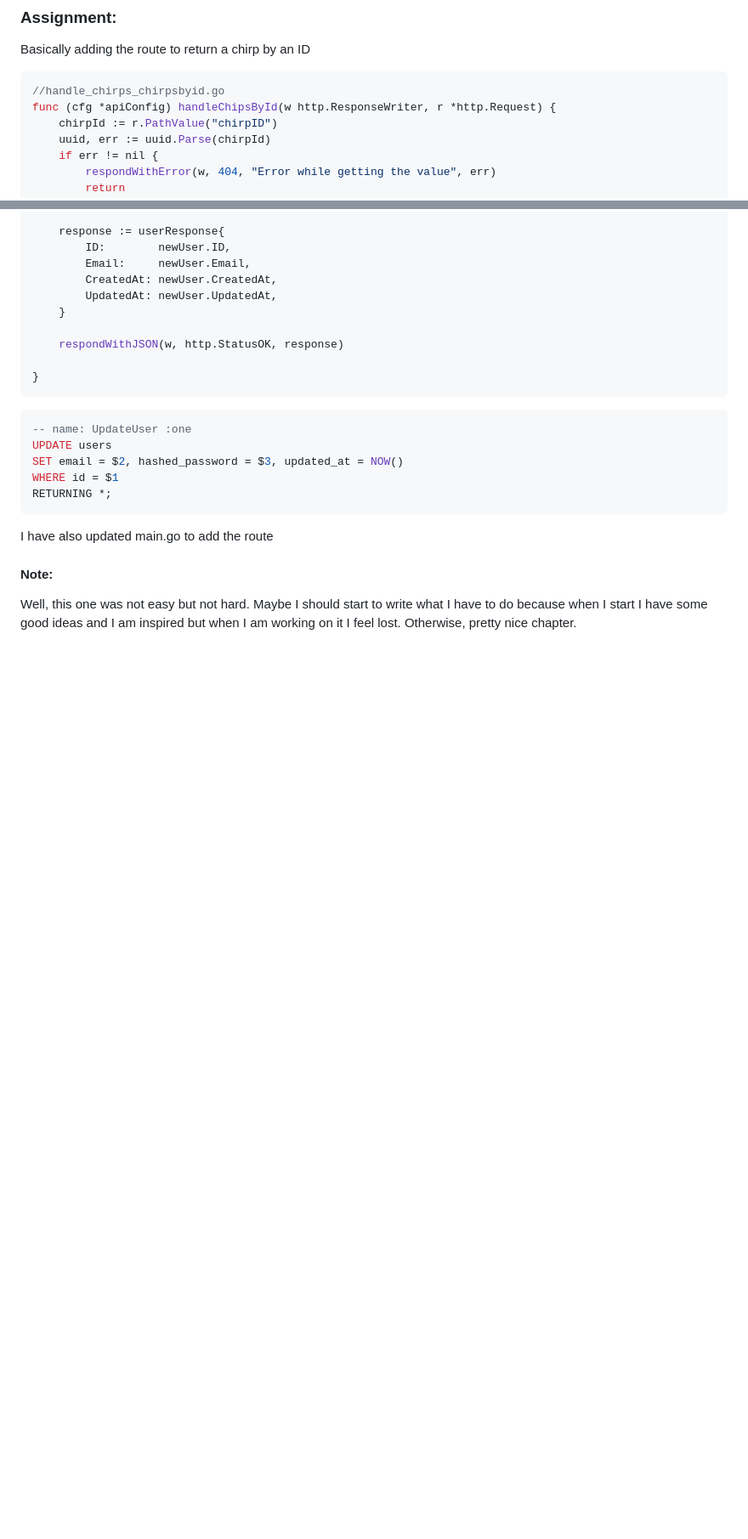
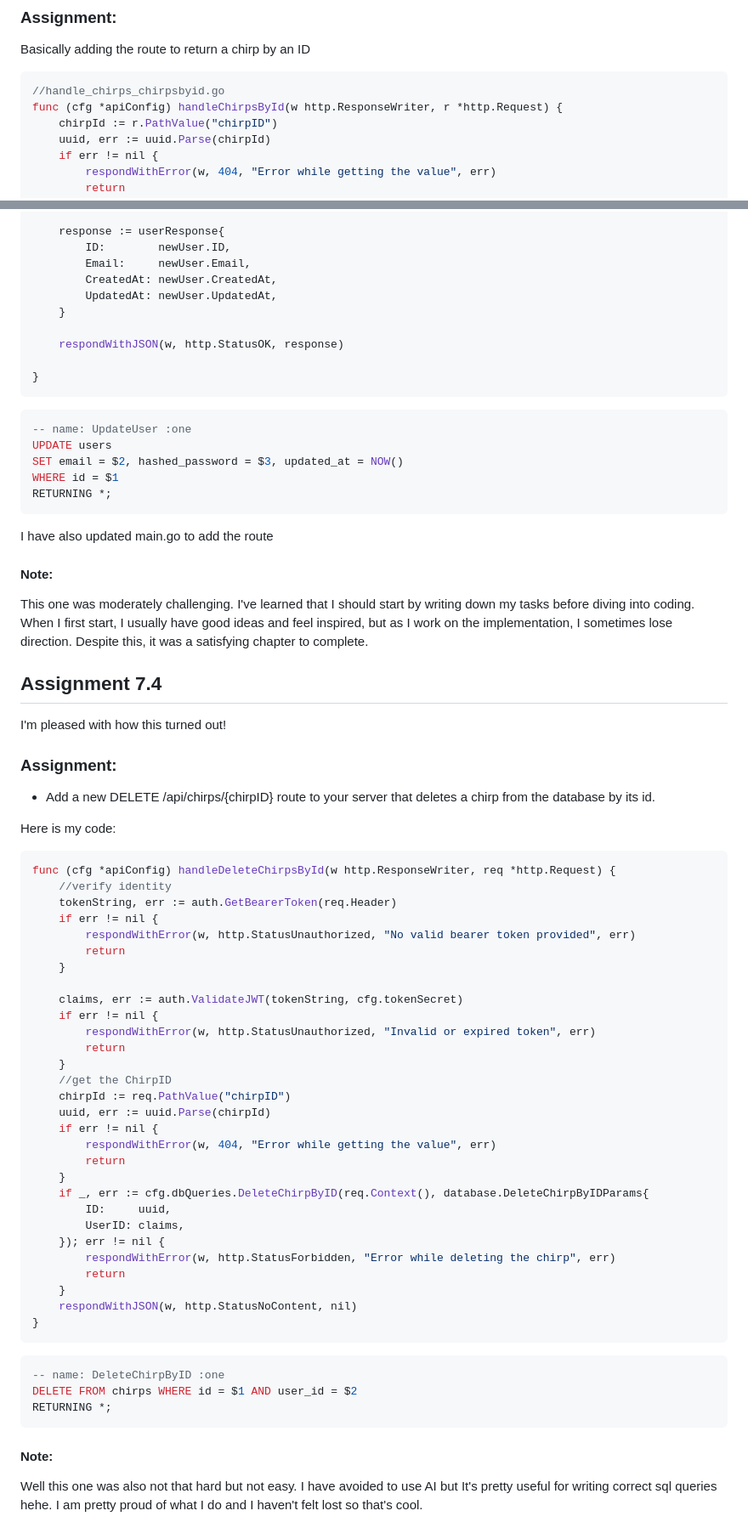
Before and after one commit to toine08/http-server, a Markdown page: README.md, 2 parts joined by grey strips. Shown: that part at 85% size. GitHub-like rendering; blank space fills up the shorter version.

Commit message:
Add DELETE /api/chirps/{chirpID} route for deleting chirps by ID with JWT authentication

````diff
--- a/README.md
+++ b/README.md
@@ -489,7 +489,7 @@ Basically adding the route to return a chirp by an ID
 
 ```go
 //handle_chirps_chirpsbyid.go
-func (cfg *apiConfig) handleChipsById(w http.ResponseWriter, r *http.Request) {
+func (cfg *apiConfig) handleChirpsById(w http.ResponseWriter, r *http.Request) {
 	chirpId := r.PathValue("chirpID")
 	uuid, err := uuid.Parse(chirpId)
 	if err != nil {
@@ -763,4 +763,53 @@ RETURNING *;
 I have also updated main.go to add the route
 
 #### Note:
-Well, this one was not easy but not hard. Maybe I should start to write what I have to do because when I start I have some good ideas and I am inspired but when I am working on it I feel lost. Otherwise, pretty nice chapter.
+This one was moderately challenging. I've learned that I should start by writing down my tasks before diving into coding. When I first start, I usually have good ideas and feel inspired, but as I work on the implementation, I sometimes lose direction. Despite this, it was a satisfying chapter to complete.
+
+## Assignment 7.4
+
+I'm pleased with how this turned out!
+
+### Assignment:
+- Add a new DELETE /api/chirps/{chirpID} route to your server that deletes a chirp from the database by its id.
+
+Here is my code:
+```go
+func (cfg *apiConfig) handleDeleteChirpsById(w http.ResponseWriter, req *http.Request) {
+	//verify identity
+	tokenString, err := auth.GetBearerToken(req.Header)
+	if err != nil {
+		respondWithError(w, http.StatusUnauthorized, "No valid bearer token provided", err)
+		return
+	}
+
+	claims, err := auth.ValidateJWT(tokenString, cfg.tokenSecret)
+	if err != nil {
+		respondWithError(w, http.StatusUnauthorized, "Invalid or expired token", err)
+		return
+	}
+	//get the ChirpID
+	chirpId := req.PathValue("chirpID")
+	uuid, err := uuid.Parse(chirpId)
+	if err != nil {
+		respondWithError(w, 404, "Error while getting the value", err)
+		return
+	}
+	if _, err := cfg.dbQueries.DeleteChirpByID(req.Context(), database.DeleteChirpByIDParams{
+		ID:     uuid,
+		UserID: claims,
+	}); err != nil {
+		respondWithError(w, http.StatusForbidden, "Error while deleting the chirp", err)
+		return
+	}
+	respondWithJSON(w, http.StatusNoContent, nil)
+}
+```
+```sql
+-- name: DeleteChirpByID :one
+DELETE FROM chirps WHERE id = $1 AND user_id = $2
+RETURNING *;
+```
+
+#### Note:
+
+Well this one was also not that hard but not easy. I have avoided to use AI but It's pretty useful for writing correct sql queries hehe. I am pretty proud of what I do and I haven't felt lost so that's cool.
````
Also changed, not shown: other parts of README.md (+2 -2 lines).
